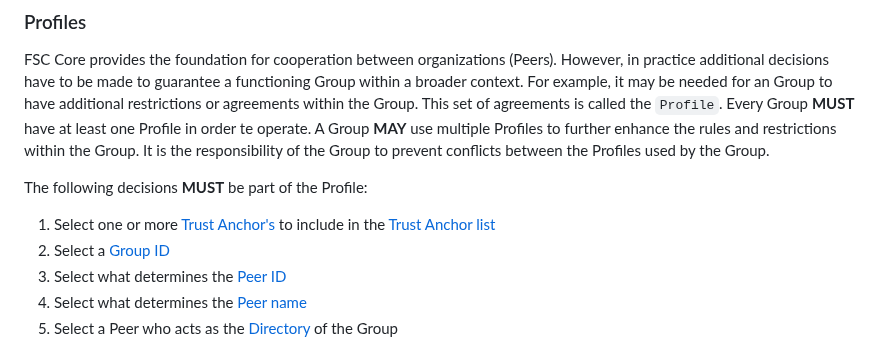
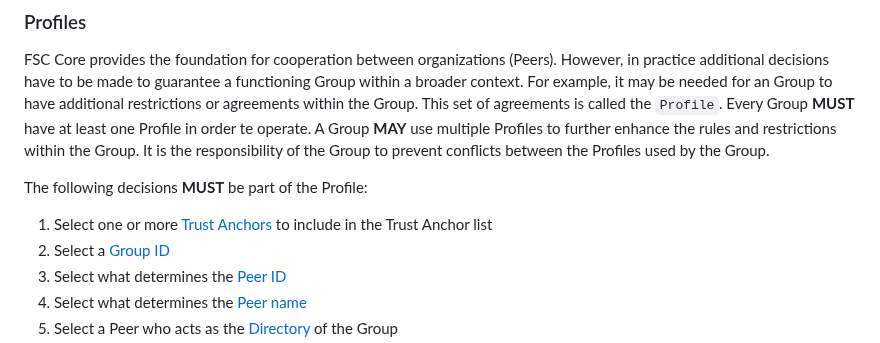
Before and after one commit to Logius-standaarden/fsc-core, a Markdown page: introduction.md, the part around one of its changes. Drawn GitHub-style.

Commit message:
remove nonexisting link

```diff
--- a/introduction.md
+++ b/introduction.md
@@ -119,7 +118,7 @@ For example, it may be needed for an Group to have additional restrictions or ag
 A Group **MAY** use multiple Profiles to further enhance the rules and restrictions within the Group. It is the responsibility of the Group to prevent conflicts between the Profiles used by the Group.
 
 The following decisions **MUST** be part of the Profile:
-1. Select one or more [Trust Anchor's](#trust_anchor) to include in the [Trust Anchor list](#trust_anchor_list)
+1. Select one or more [Trust Anchors](#trust_anchor) to include in the Trust Anchor list
 2. Select a [Group ID](#group_id)
 3. Select what determines the [Peer ID](#peer_id)
 4. Select what determines the [Peer name](#peer_name)
```
Also changed, not shown: other parts of introduction.md (+0 -1 lines).
